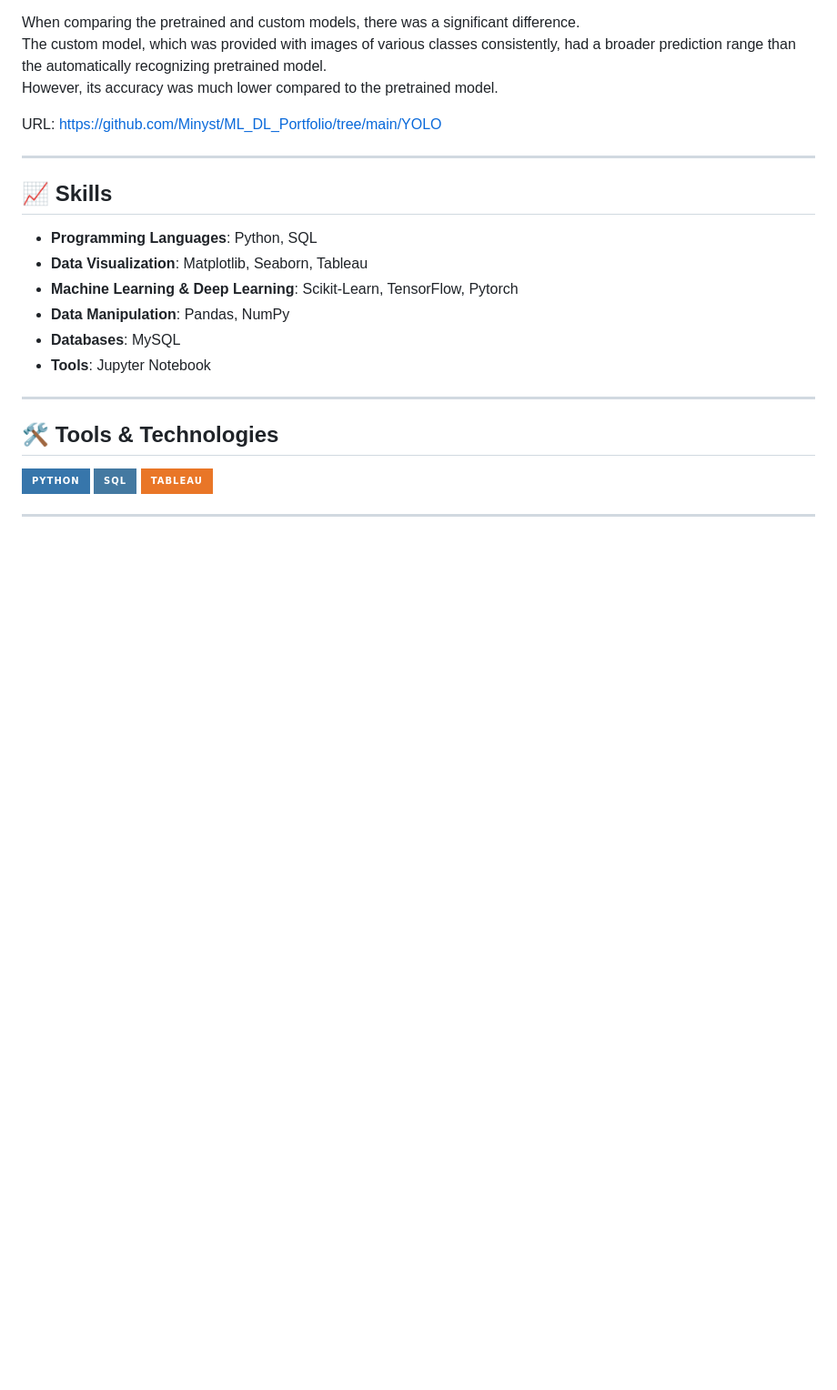
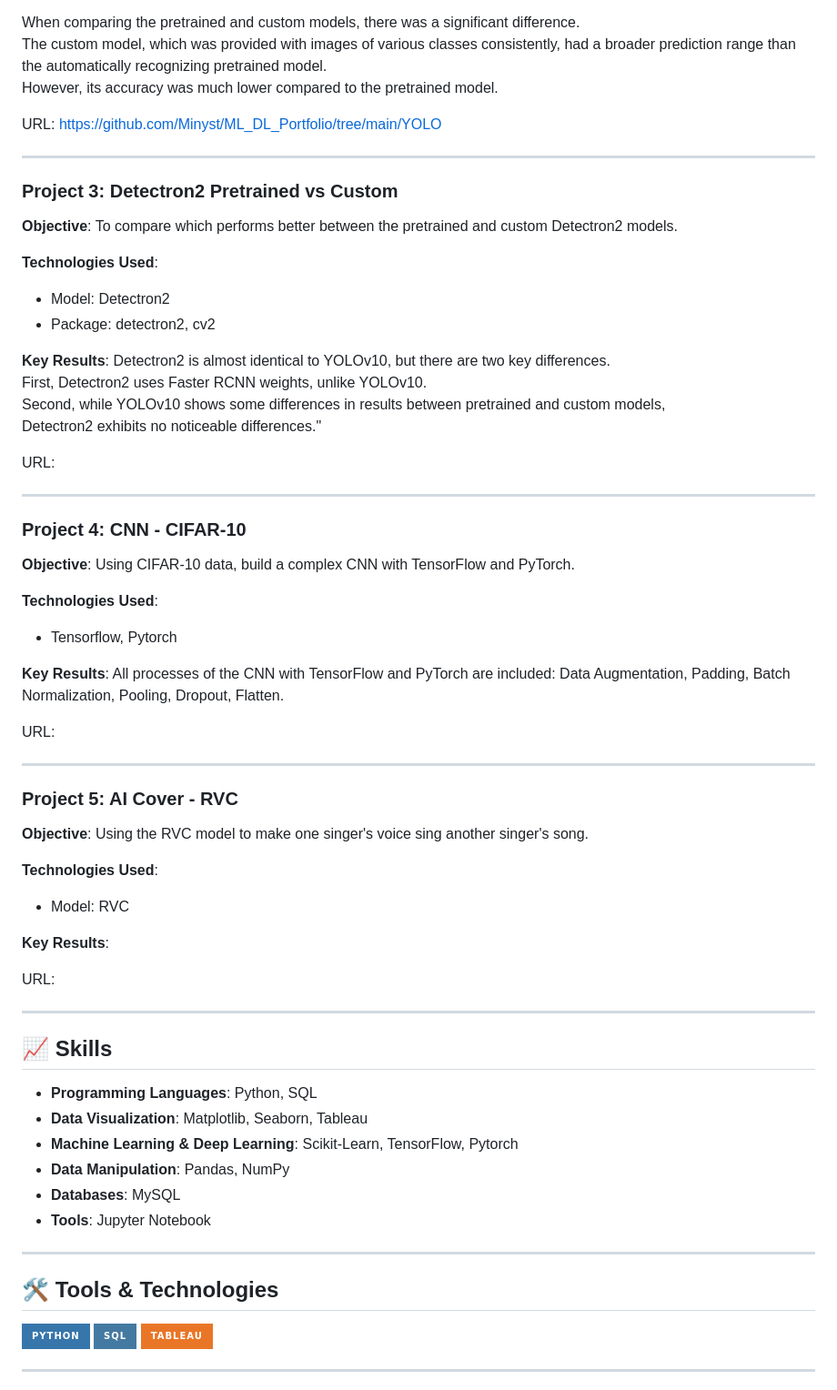
Before and after one commit to Minyst/ML_DL_Project, a Markdown page: README.md, the part around the change. Shown: that part at 91% size. GitHub-like rendering; badges without logos; blank space fills up the shorter version.

```diff
--- a/README.md
+++ b/README.md
@@ -48,6 +48,49 @@ URL: https://github.com/Minyst/ML_DL_Portfolio/tree/main/YOLO
 
 ---
 
+### Project 3: Detectron2 Pretrained vs Custom
+**Objective**: To compare which performs better between the pretrained and custom Detectron2 models.
+
+**Technologies Used**:
+- Model: Detectron2
+- Package: detectron2, cv2
+
+**Key Results**:
+Detectron2 is almost identical to YOLOv10, but there are two key differences. <br/>
+First, Detectron2 uses Faster RCNN weights, unlike YOLOv10. <br/>
+Second, while YOLOv10 shows some differences in results between pretrained and custom models, <br/>
+Detectron2 exhibits no noticeable differences."
+
+URL:
+
+---
+
+### Project 4: CNN - CIFAR-10
+**Objective**: Using CIFAR-10 data, build a complex CNN with TensorFlow and PyTorch.
+
+**Technologies Used**:
+- Tensorflow, Pytorch
+
+**Key Results**:
+All processes of the CNN with TensorFlow and PyTorch are included: Data Augmentation, Padding, Batch Normalization, Pooling, Dropout, Flatten.
+
+URL:
+
+---
+
+### Project 5: AI Cover - RVC
+**Objective**: Using the RVC model to make one singer's voice sing another singer's song.
+
+**Technologies Used**:
+- Model: RVC
+
+**Key Results**:
+
+
+URL:
+
+---
+
 ## 📈 Skills
 
 - **Programming Languages**: Python, SQL
```
